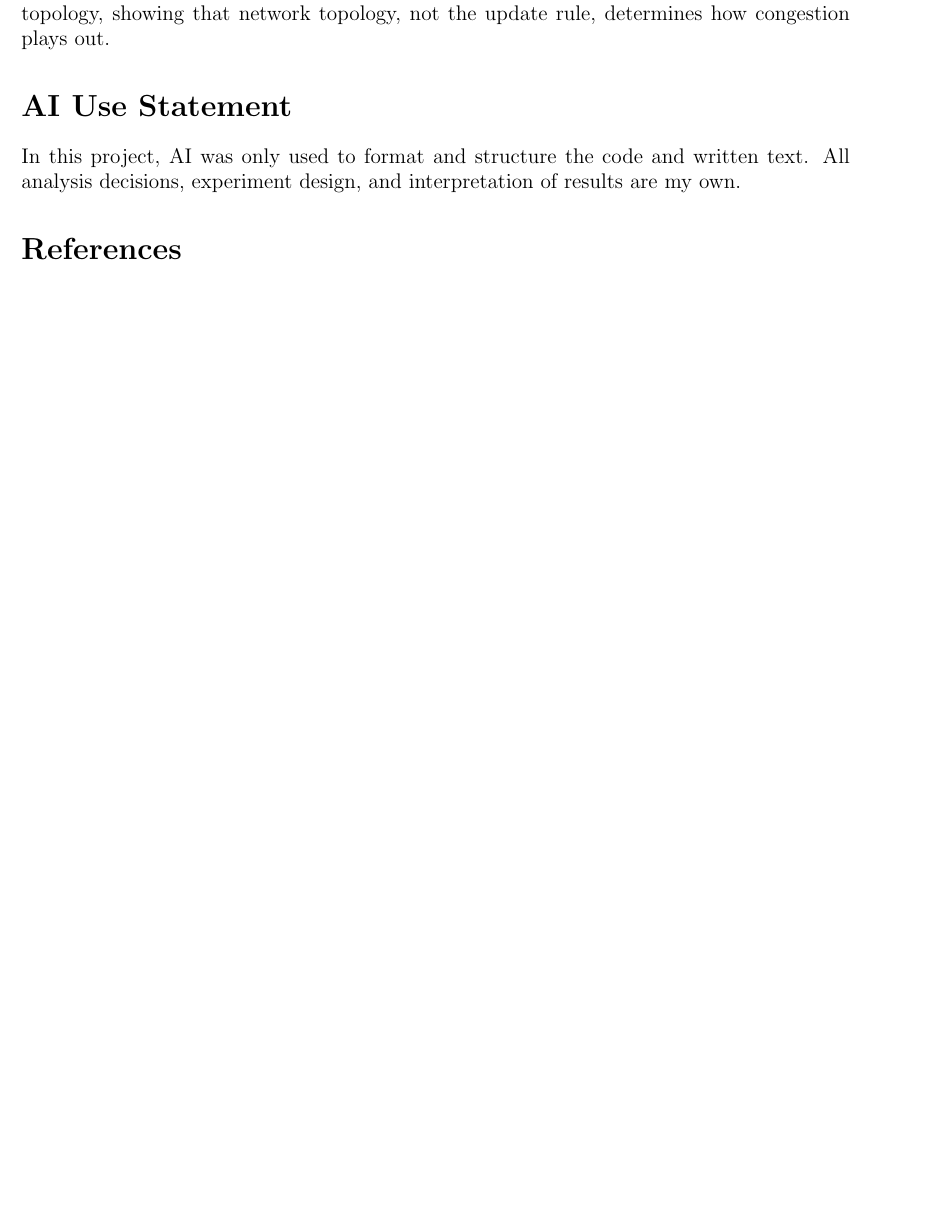
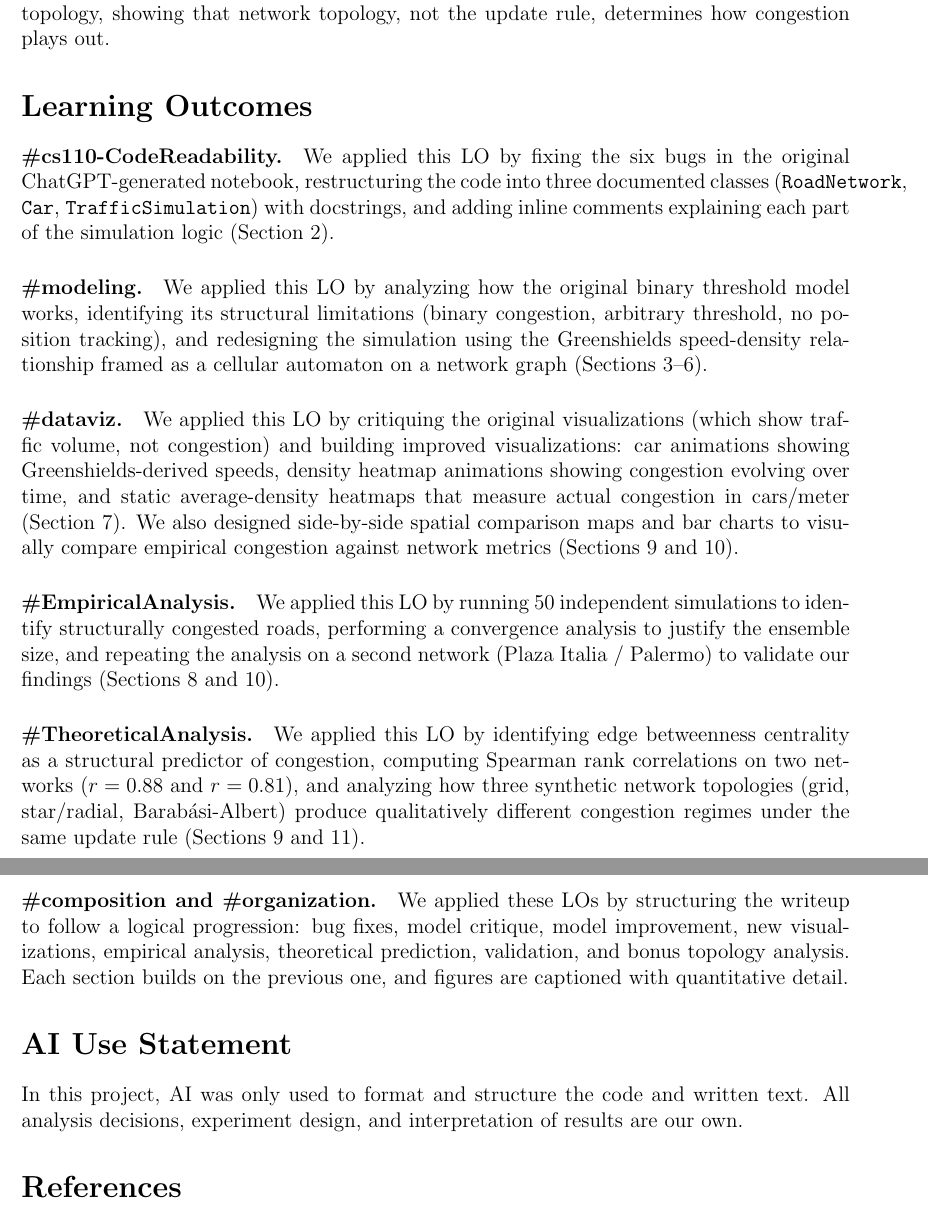
Before and after one commit to TomerWeissman/traffic-model, a LaTeX document (writeup.tex): part of page 24 of 24 before the commit and two parts of pages 25 and 26 of 26 after it, the two joined at a grey line, cut so that both start at the same text, the shorter picture padded with empty space. Compiled offline with pdfLaTeX.

Commit message:
new updates

```diff
--- a/writeup.tex
+++ b/writeup.tex
@@ -471,11 +490,34 @@ Edge betweenness centrality predicts empirical congestion density because cars f
 The gridlock analysis on synthetic networks demonstrates that network topology determines the qualitative character of congestion: the star/radial collapses catastrophically, the grid reaches a partially-congested plateau, and the scale-free BA network degrades gradually. The same Greenshields update rule produces three distinct congestion regimes depending on topology, showing that network topology, not the update rule, determines how congestion plays out.
 
 % ============================================================================
+\section*{Learning Outcomes}
+% ============================================================================
+\addcontentsline{toc}{section}{Learning Outcomes}
+
+\paragraph{\#cs110-CodeReadability.}
+We applied this LO by fixing the six bugs in the original ChatGPT-generated notebook, restructuring the code into three documented classes (\texttt{RoadNetwork}, \texttt{Car}, \texttt{TrafficSimulation}) with docstrings, and adding inline comments explaining each part of the simulation logic (Section~2).
+
+\paragraph{\#modeling.}
+We applied this LO by analyzing how the original binary threshold model works, identifying its structural limitations (binary congestion, arbitrary threshold, no position tracking), and redesigning the simulation using the Greenshields speed-density relationship framed as a cellular automaton on a network graph (Sections~3--6).
+
+\paragraph{\#dataviz.}
+We applied this LO by critiquing the original visualizations (which show traffic volume, not congestion) and building improved visualizations: car animations showing Greenshields-derived speeds, density heatmap animations showing congestion evolving over time, and static average-density heatmaps that measure actual congestion in cars/meter (Section~7). We also designed side-by-side spatial comparison maps and bar charts to visually compare empirical congestion against network metrics (Sections~9 and 10).
+
+\paragraph{\#EmpiricalAnalysis.}
+We applied this LO by running 50 independent simulations to identify structurally congested roads, performing a convergence analysis to justify the ensemble size, and repeating the analysis on a second network (Plaza Italia / Palermo) to validate our findings (Sections~8 and 10).
+
+\paragraph{\#TheoreticalAnalysis.}
+We applied this LO by identifying edge betweenness centrality as a structural predictor of congestion, computing Spearman rank correlations on two networks ($r = 0.88$ and $r = 0.81$), and analyzing how three synthetic network topologies (grid, star/radial, Barab\'{a}si-Albert) produce qualitatively different congestion regimes under the same update rule (Sections~9 and 11).
+
+\paragraph{\#composition and \#organization.}
+We applied these LOs by structuring the writeup to follow a logical progression: bug fixes, model critique, model improvement, new visualizations, empirical analysis, theoretical prediction, validation, and bonus topology analysis. Each section builds on the previous one, and figures are captioned with quantitative detail.
+
+% ============================================================================
 \section*{AI Use Statement}
 % ============================================================================
 \addcontentsline{toc}{section}{AI Use Statement}
 
-In this project, AI was only used to format and structure the code and written text. All analysis decisions, experiment design, and interpretation of results are my own.
+In this project, AI was only used to format and structure the code and written text. All analysis decisions, experiment design, and interpretation of results are our own.
 
 \bibliography{references}
 
```
Also changed, not shown: figures/convergence_plot.png (added), writeup.pdf, writeup.tex (21 more changed lines).
